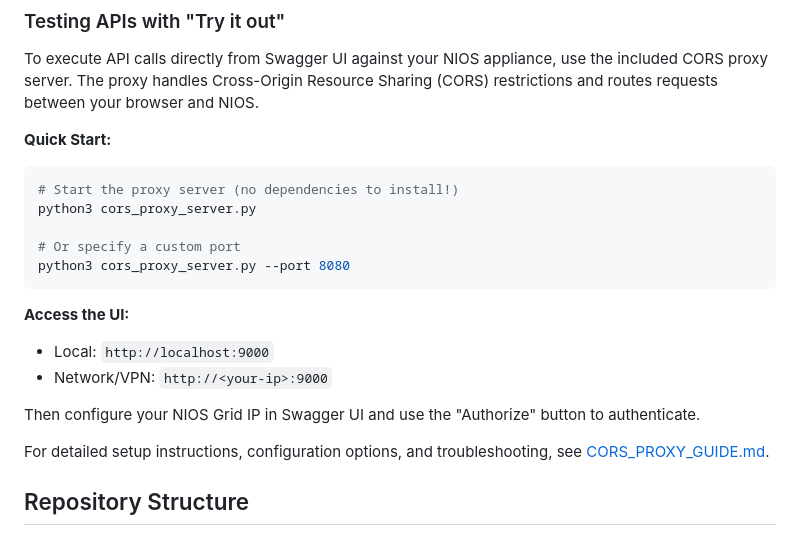
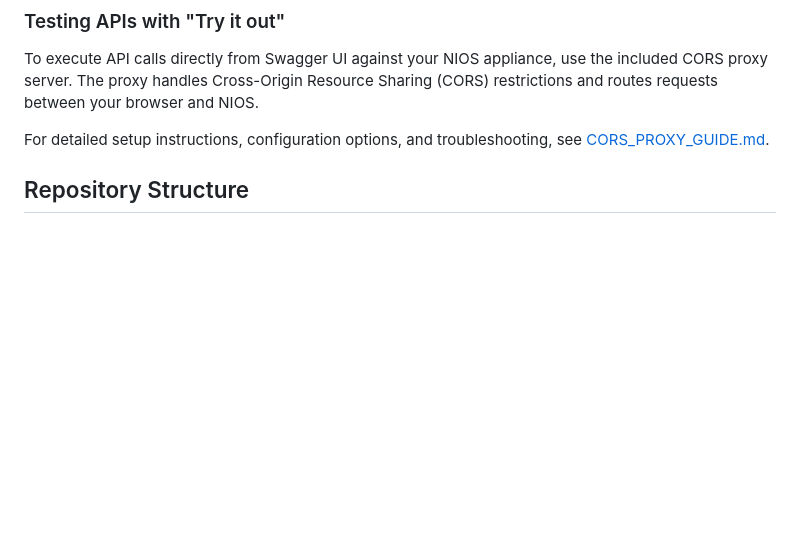
Before and after one commit to infobloxopen/nios-swagger, a Markdown page: README.md, the part around the change printed below. Rendered like a GitHub page; blank space fills up the shorter version.

Commit message:
docs: update CORS proxy guide

````diff
--- a/README.md
+++ b/README.md
@@ -59,21 +59,6 @@ This repository provides:
 
 To execute API calls directly from Swagger UI against your NIOS appliance, use the included CORS proxy server. The proxy handles Cross-Origin Resource Sharing (CORS) restrictions and routes requests between your browser and NIOS.
 
-**Quick Start:**
-```bash
-# Start the proxy server (no dependencies to install!)
-python3 cors_proxy_server.py
-
-# Or specify a custom port
-python3 cors_proxy_server.py --port 8080
-```
-
-**Access the UI:**
-- Local: `http://localhost:9000`
-- Network/VPN: `http://<your-ip>:9000`
-
-Then configure your NIOS Grid IP in Swagger UI and use the "Authorize" button to authenticate.
-
 For detailed setup instructions, configuration options, and troubleshooting, see [CORS_PROXY_GUIDE.md](CORS_PROXY_GUIDE.md).
 
 ## Repository Structure
````
Also changed, not shown: other parts of README.md (+1 -1 lines), CORS_PROXY_GUIDE.md (+9 -24 lines).
